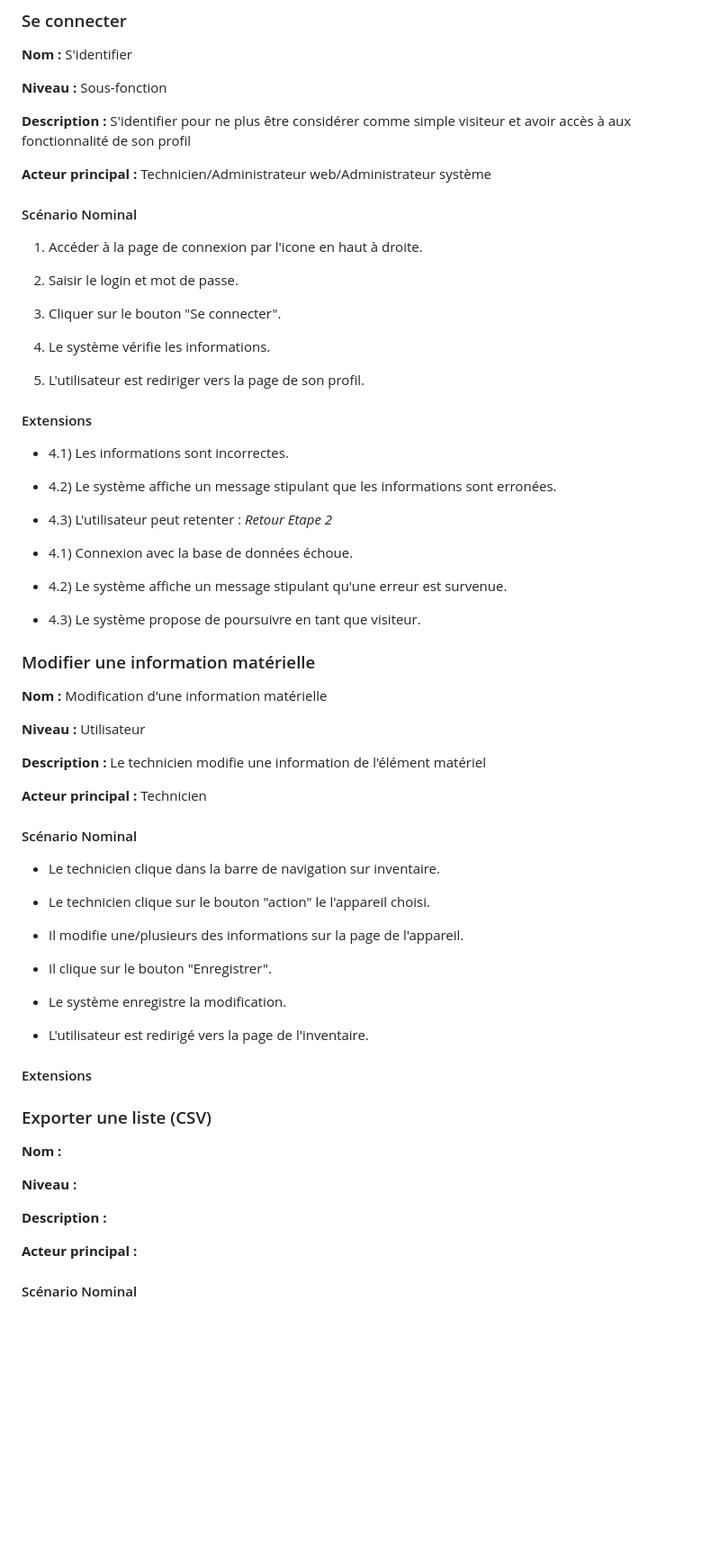
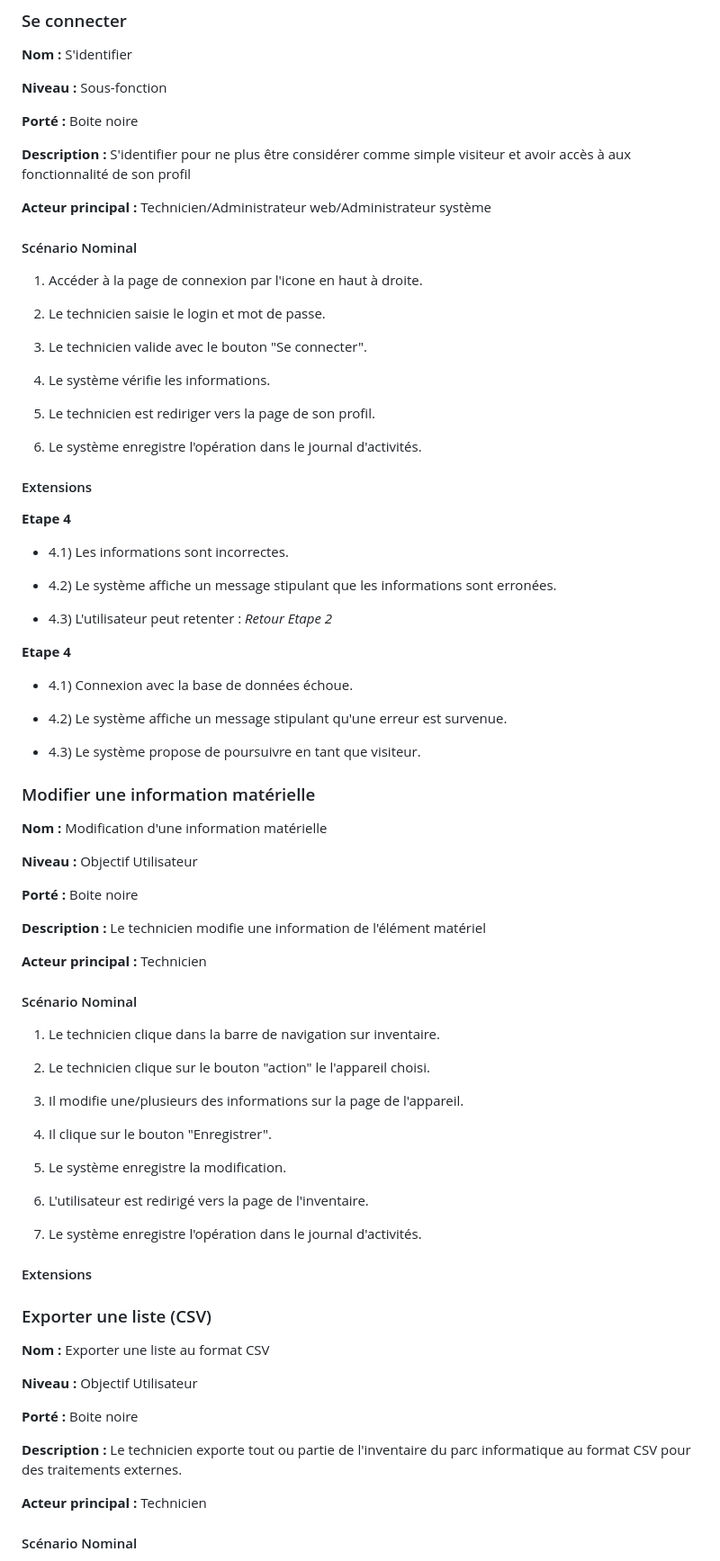
Before and after one commit to Xanoor/KeepIT-SAE, a Markdown page: analyse/ADB.md, the part around one of its changes. Shown at 90% size. GitHub-like rendering; blank space fills up the shorter version.

```diff
--- a/analyse/ADB.md
+++ b/analyse/ADB.md
@@ -173,6 +181,8 @@ Ce document est une **Analyse Des Besoins** (ADB). Il a pour but de clarifier et
 
 **Niveau :** Sous-fonction
 
+**Porté :** Boite noire
+
 **Description :** S'identifier pour ne plus être considérer comme simple visiteur et avoir accès à aux fonctionnalité de son profil
 
 **Acteur principal :** Technicien/Administrateur web/Administrateur système
@@ -181,21 +191,27 @@ Ce document est une **Analyse Des Besoins** (ADB). Il a pour but de clarifier et
 
 1. Accéder à la page de connexion par l'icone en haut à droite.
 
-2. Saisir le login et mot de passe.
+2. Le technicien saisie le login et mot de passe.
 
-3. Cliquer sur le bouton "Se connecter".
+3. Le technicien valide avec le bouton "Se connecter".
 
 4. Le système vérifie les informations.
 
-5. L'utilisateur est rediriger vers la page de son profil.
+5. Le technicien est rediriger vers la page de son profil.
+
+6. Le système enregistre l'opération dans le journal d'activités.
 
 #### Extensions
+
+**Etape 4**
 
 - 4.1) Les informations sont incorrectes.
 
 - 4.2) Le système affiche un message stipulant que les informations sont erronées.
 
 - 4.3) L'utilisateur peut retenter : *Retour Etape 2*
+
+**Etape 4**
 
 - 4.1) Connexion avec la base de données échoue.
 
@@ -207,7 +223,9 @@ Ce document est une **Analyse Des Besoins** (ADB). Il a pour but de clarifier et
 
 **Nom :** Modification d'une information matérielle
 
-**Niveau :** Utilisateur
+**Niveau :** Objectif Utilisateur
+
+**Porté :** Boite noire
 
 **Description :** Le technicien modifie une information de l'élément matériel
 
@@ -215,29 +233,33 @@ Ce document est une **Analyse Des Besoins** (ADB). Il a pour but de clarifier et
 
 #### Scénario Nominal
 
-- Le technicien clique dans la barre de navigation sur inventaire.
+1. Le technicien clique dans la barre de navigation sur inventaire.
 
-- Le technicien clique sur le bouton "action" le l'appareil choisi.
+2. Le technicien clique sur le bouton "action" le l'appareil choisi.
 
-- Il modifie une/plusieurs des informations sur la page de l'appareil.
+3. Il modifie une/plusieurs des informations sur la page de l'appareil.
 
-- Il clique sur le bouton "Enregistrer".
+4. Il clique sur le bouton "Enregistrer".
 
-- Le système enregistre la modification.
+5. Le système enregistre la modification.
 
-- L'utilisateur est redirigé vers la page de l'inventaire.
+6. L'utilisateur est redirigé vers la page de l'inventaire.
+
+7. Le système enregistre l'opération dans le journal d'activités.
 
 #### Extensions
 
 ### Exporter une liste (CSV)
 
-**Nom :**
+**Nom :** Exporter une liste au format CSV
 
-**Niveau :**
+**Niveau :** Objectif Utilisateur
 
-**Description :**
+**Porté :** Boite noire
 
-**Acteur principal :**
+**Description :** Le technicien exporte tout ou partie de l'inventaire du parc informatique au format CSV pour des traitements externes.
+
+**Acteur principal :** Technicien
 
 #### Scénario Nominal
 
```
Also changed, not shown: other parts of analyse/ADB.md (+81 -29 lines).
